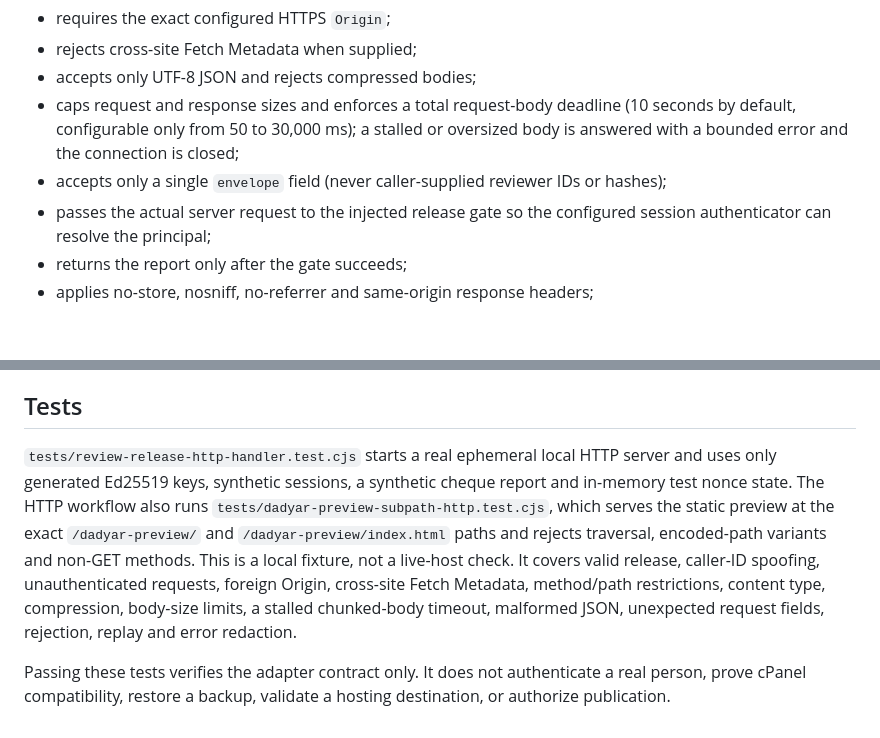
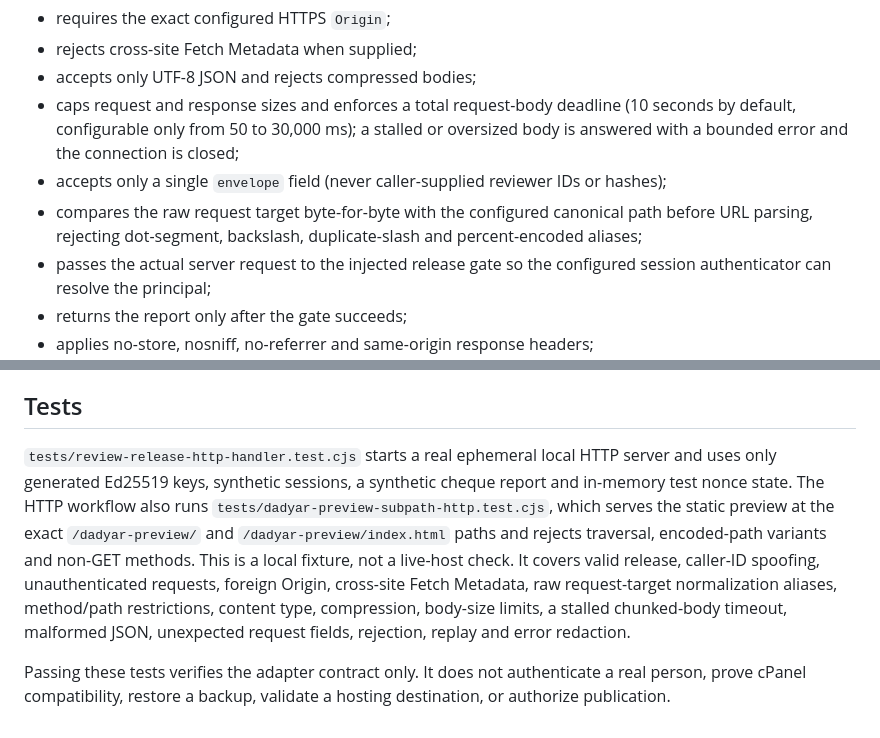
Before and after one commit to drmehdisehat-cloud/radyar-mvp, a Markdown page: docs/review-report-http-route.md, 2 parts joined by grey strips. Drawn GitHub-style; blank space fills up the shorter version.

Commit message:
docs(security): document exact raw-path matching

```diff
--- a/docs/review-report-http-route.md
+++ b/docs/review-report-http-route.md
@@ -12,6 +12,7 @@ The adapter:
 - accepts only UTF-8 JSON and rejects compressed bodies;
 - caps request and response sizes and enforces a total request-body deadline (10 seconds by default, configurable only from 50 to 30,000 ms); a stalled or oversized body is answered with a bounded error and the connection is closed;
 - accepts only a single `envelope` field (never caller-supplied reviewer IDs or hashes);
+- compares the raw request target byte-for-byte with the configured canonical path before URL parsing, rejecting dot-segment, backslash, duplicate-slash and percent-encoded aliases;
 - passes the actual server request to the injected release gate so the configured session authenticator can resolve the principal;
 - returns the report only after the gate succeeds;
 - applies no-store, nosniff, no-referrer and same-origin response headers;
@@ -41,6 +42,6 @@ Before implementation on IranHost, confirm whether the selected hosting plan sup
 
 ## Tests
 
-`tests/review-release-http-handler.test.cjs` starts a real ephemeral local HTTP server and uses only generated Ed25519 keys, synthetic sessions, a synthetic cheque report and in-memory test nonce state. The HTTP workflow also runs `tests/dadyar-preview-subpath-http.test.cjs`, which serves the static preview at the exact `/dadyar-preview/` and `/dadyar-preview/index.html` paths and rejects traversal, encoded-path variants and non-GET methods. This is a local fixture, not a live-host check. It covers valid release, caller-ID spoofing, unauthenticated requests, foreign Origin, cross-site Fetch Metadata, method/path restrictions, content type, compression, body-size limits, a stalled chunked-body timeout, malformed JSON, unexpected request fields, rejection, replay and error redaction.
+`tests/review-release-http-handler.test.cjs` starts a real ephemeral local HTTP server and uses only generated Ed25519 keys, synthetic sessions, a synthetic cheque report and in-memory test nonce state. The HTTP workflow also runs `tests/dadyar-preview-subpath-http.test.cjs`, which serves the static preview at the exact `/dadyar-preview/` and `/dadyar-preview/index.html` paths and rejects traversal, encoded-path variants and non-GET methods. This is a local fixture, not a live-host check. It covers valid release, caller-ID spoofing, unauthenticated requests, foreign Origin, cross-site Fetch Metadata, raw request-target normalization aliases, method/path restrictions, content type, compression, body-size limits, a stalled chunked-body timeout, malformed JSON, unexpected request fields, rejection, replay and error redaction.
 
 Passing these tests verifies the adapter contract only. It does not authenticate a real person, prove cPanel compatibility, restore a backup, validate a hosting destination, or authorize publication.
```
